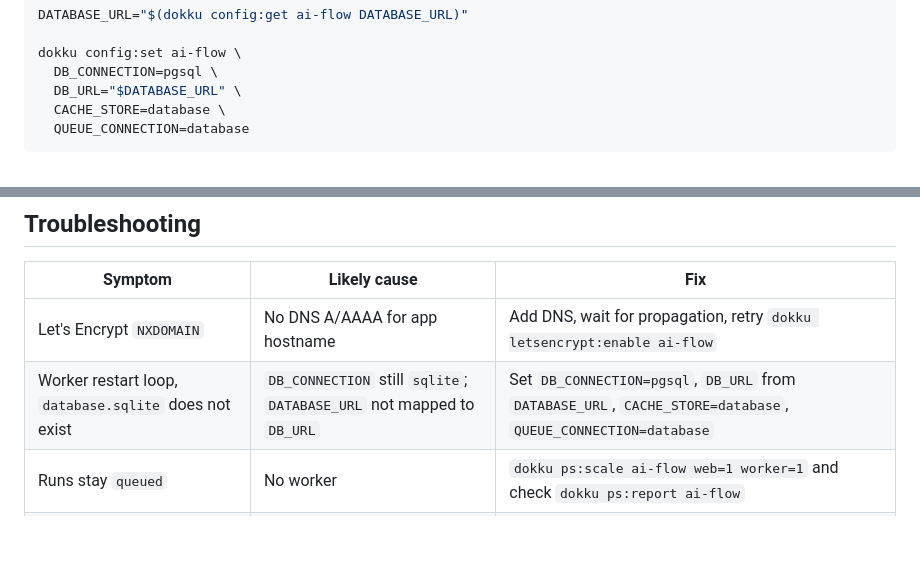
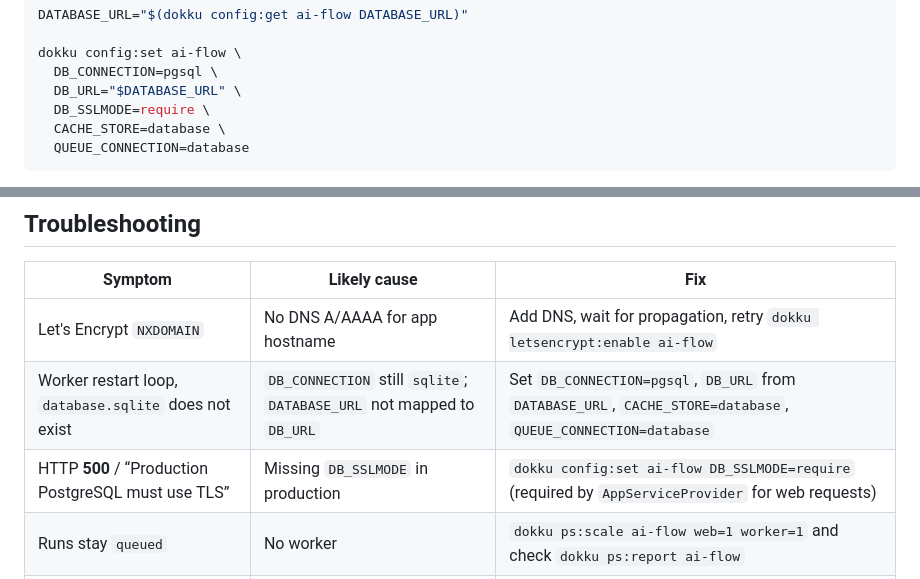
Before and after one commit to jellydn/ai-flow, a Markdown page: backend/DOKKU_DEPLOY.md, 2 parts joined by grey strips. Rendered like a GitHub page; blank space fills up the shorter version.

Commit message:
docs(dokku): add DB_SSLMODE=require to Postgres config and troubleshooting

````diff
--- a/backend/DOKKU_DEPLOY.md
+++ b/backend/DOKKU_DEPLOY.md
@@ -63,6 +63,7 @@ DATABASE_URL="$(dokku config:get ai-flow DATABASE_URL)"
 dokku config:set ai-flow \
   DB_CONNECTION=pgsql \
   DB_URL="$DATABASE_URL" \
+  DB_SSLMODE=require \
   CACHE_STORE=database \
   QUEUE_CONNECTION=database
 ```
@@ -167,6 +168,7 @@ If TLS is not configured yet, verify the same endpoints over HTTP.
 |--------|----------------|-----|
 | Let's Encrypt `NXDOMAIN` | No DNS A/AAAA for app hostname | Add DNS, wait for propagation, retry `dokku letsencrypt:enable ai-flow` |
 | Worker restart loop, `database.sqlite` does not exist | `DB_CONNECTION` still `sqlite`; `DATABASE_URL` not mapped to `DB_URL` | Set `DB_CONNECTION=pgsql`, `DB_URL` from `DATABASE_URL`, `CACHE_STORE=database`, `QUEUE_CONNECTION=database` |
+| HTTP **500** / “Production PostgreSQL must use TLS” | Missing `DB_SSLMODE` in production | `dokku config:set ai-flow DB_SSLMODE=require` (required by `AppServiceProvider` for web requests) |
 | Runs stay `queued` | No worker | `dokku ps:scale ai-flow web=1 worker=1` and check `dokku ps:report ai-flow` |
 | 404 on `/api/*` | Wrong web root or missing `.htaccess` / nginx config | Confirm Dockerfile document root is `public/` and redeploy |
 
````
